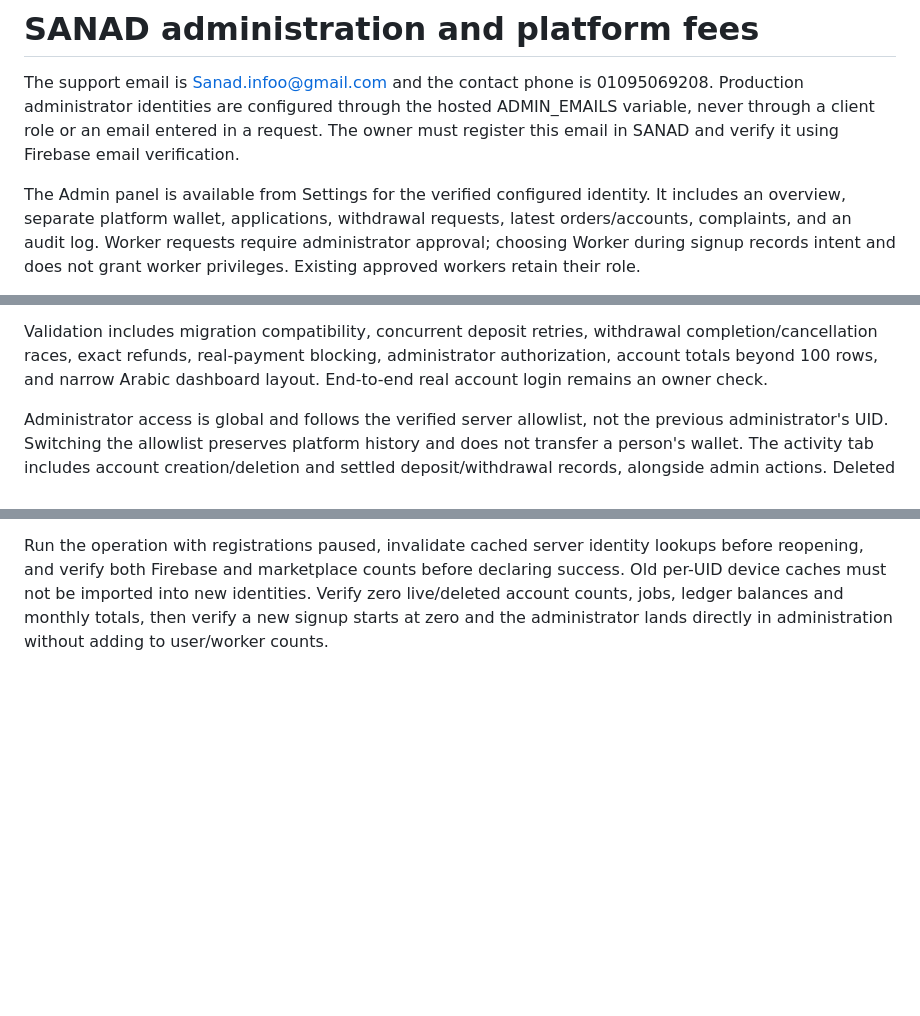
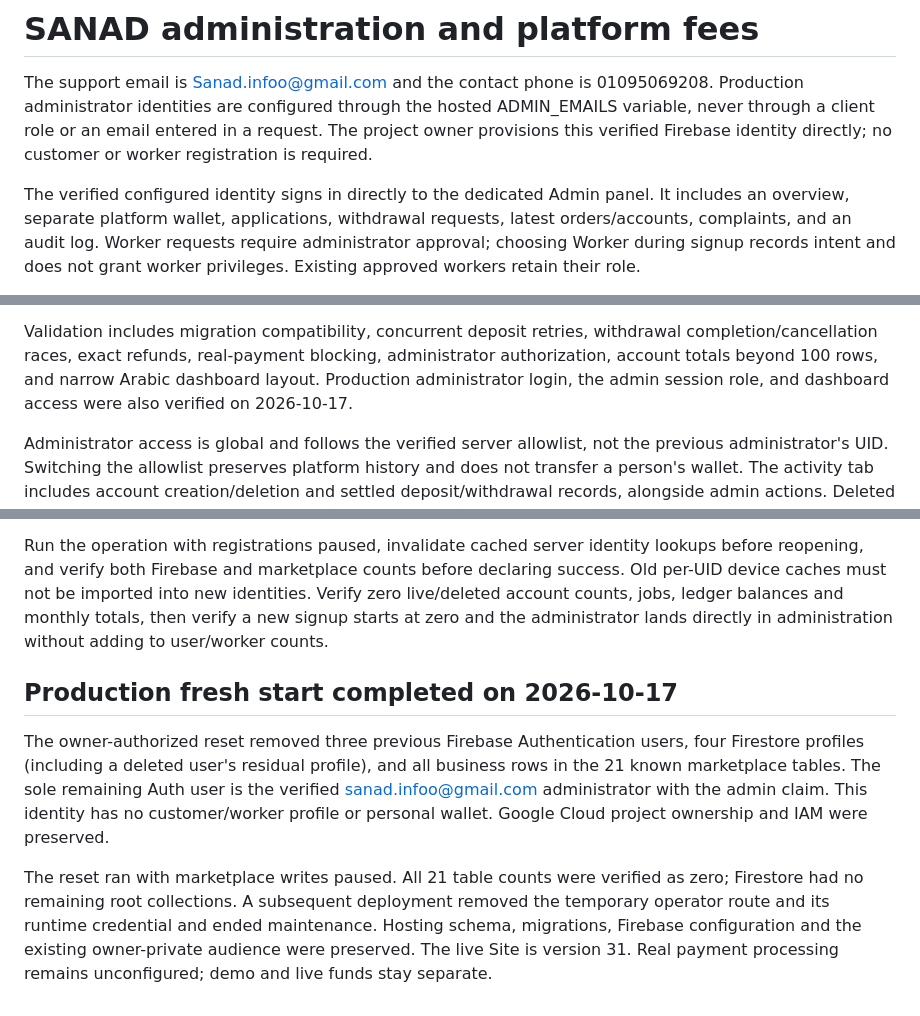
Before and after one commit to Salamoon-Hany/mobile_app_project, a Markdown page: docs/ADMIN_FINANCE.md, 3 parts joined by grey strips. Rendered like a GitHub page; blank space fills up the shorter version.

Commit message:
docs: record verified SANAD administrator and completed fresh start

```diff
--- a/docs/ADMIN_FINANCE.md
+++ b/docs/ADMIN_FINANCE.md
@@ -2,10 +2,10 @@
 
 The support email is Sanad.infoo@gmail.com and the contact phone is 01095069208. Production administrator identities
 are configured through the hosted ADMIN_EMAILS variable, never through a client
-role or an email entered in a request. The owner must register this email in
-SANAD and verify it using Firebase email verification.
+role or an email entered in a request. The project owner provisions this verified
+Firebase identity directly; no customer or worker registration is required.
 
-The Admin panel is available from Settings for the verified configured identity.
+The verified configured identity signs in directly to the dedicated Admin panel.
 It includes an overview, separate platform wallet, applications, withdrawal
 requests, latest orders/accounts, complaints, and an audit log. Worker requests
 require administrator approval; choosing Worker during signup records intent and
@@ -39,7 +39,8 @@ the detail lists show the latest 100 records.
 Validation includes migration compatibility, concurrent deposit retries,
 withdrawal completion/cancellation races, exact refunds, real-payment blocking,
 administrator authorization, account totals beyond 100 rows, and narrow Arabic
-dashboard layout. End-to-end real account login remains an owner check.
+dashboard layout. Production administrator login, the admin session role, and
+dashboard access were also verified on 2026-10-17.
 
 Administrator access is global and follows the verified server allowlist, not the
 previous administrator's UID. Switching the allowlist preserves platform history
@@ -91,3 +92,19 @@ declaring success. Old per-UID device caches must not be imported into new
 identities. Verify zero live/deleted account counts, jobs, ledger balances and
 monthly totals, then verify a new signup starts at zero and the administrator
 lands directly in administration without adding to user/worker counts.
+
+## Production fresh start completed on 2026-10-17
+
+The owner-authorized reset removed three previous Firebase Authentication users,
+four Firestore profiles (including a deleted user's residual profile), and all
+business rows in the 21 known marketplace tables. The sole remaining Auth user
+is the verified sanad.infoo@gmail.com administrator with the admin claim. This
+identity has no customer/worker profile or personal wallet. Google Cloud project
+ownership and IAM were preserved.
+
+The reset ran with marketplace writes paused. All 21 table counts were verified
+as zero; Firestore had no remaining root collections. A subsequent deployment
+removed the temporary operator route and its runtime credential and ended
+maintenance. Hosting schema, migrations, Firebase configuration and the existing
+owner-private audience were preserved. The live Site is version 31. Real payment
+processing remains unconfigured; demo and live funds stay separate.
```
